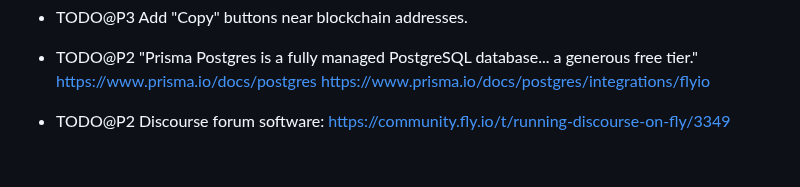
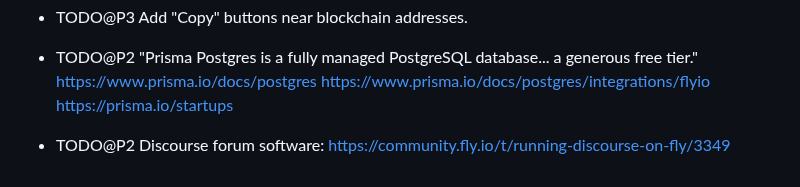
Before and after one commit to vporton/meritocracy, a Markdown page: TODO.md, the part around the change. Drawn GitHub-style.

Commit message:
modify TODO item

```diff
--- a/TODO.md
+++ b/TODO.md
@@ -94,5 +94,6 @@
 - TODO@P2 "Prisma Postgres is a fully managed PostgreSQL database... a generous free tier."
   https://www.prisma.io/docs/postgres
   https://www.prisma.io/docs/postgres/integrations/flyio
+  https://prisma.io/startups
 
 - TODO@P2 Discourse forum software: https://community.fly.io/t/running-discourse-on-fly/3349
```
